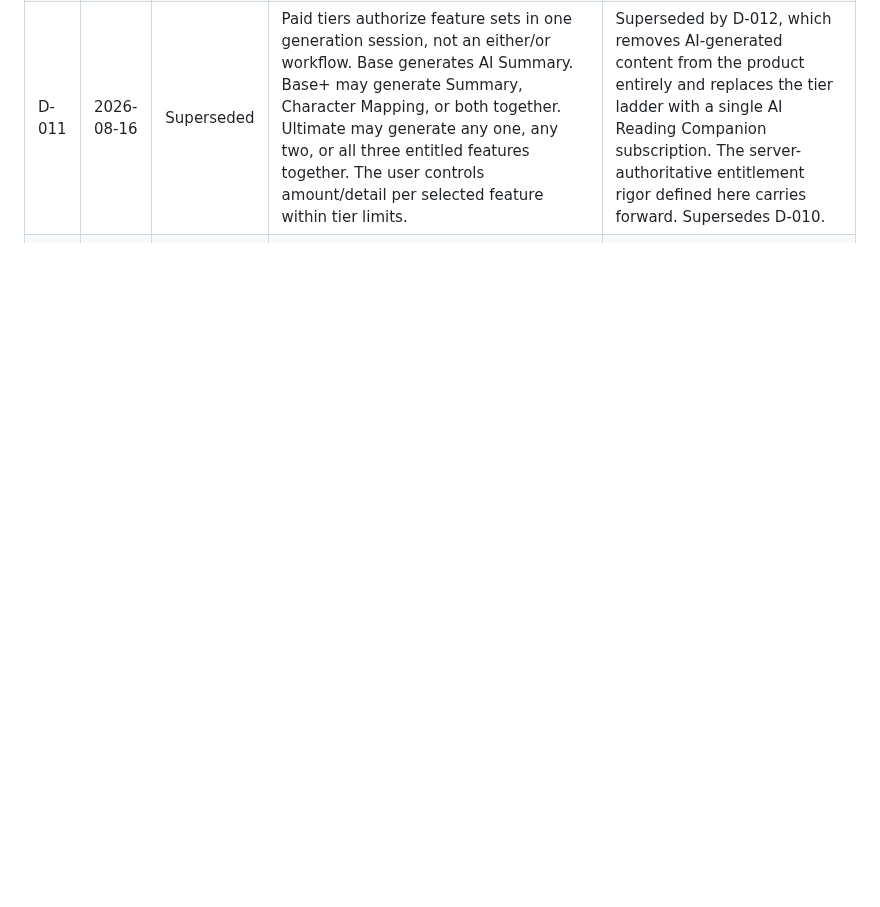
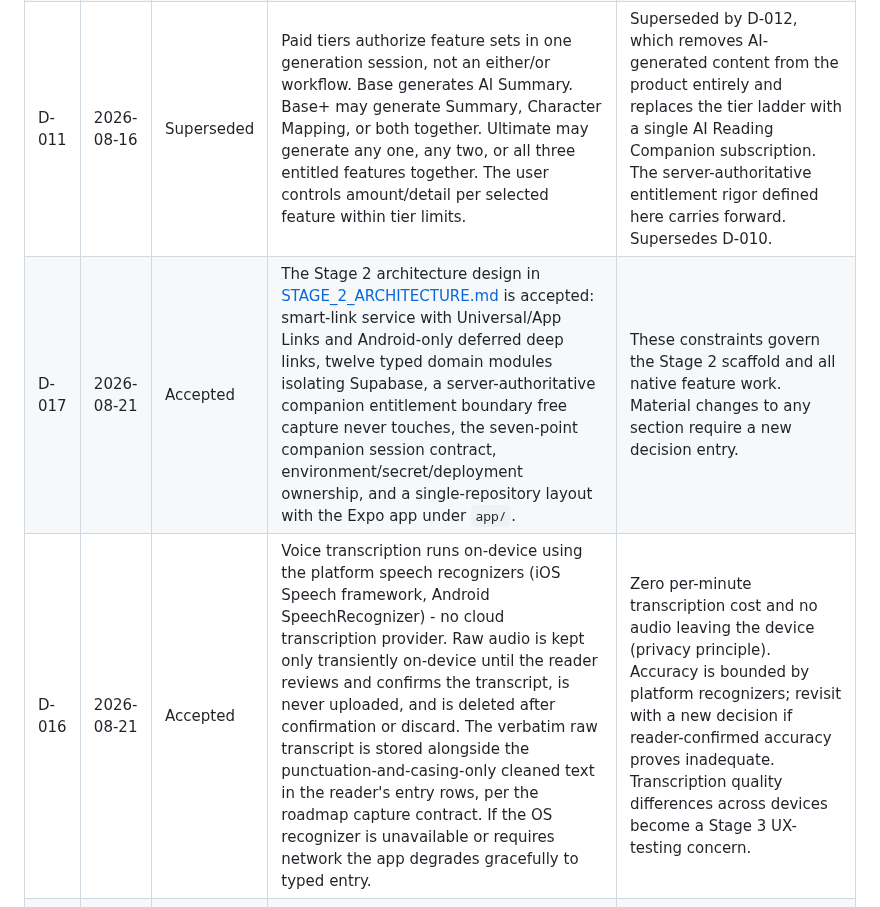
Before and after one commit to aizquier97-hub/Project-Bookmarkt, a Markdown page: docs/DECISION_LOG.md, the part around the change. Drawn GitHub-style; blank space fills up the shorter version.

Commit message:
Record D-016 voice approach and D-017 Stage 2 architecture design
Co-authored-by: Copilot App <223556219+Copilot@users.noreply.github.com>

```diff
--- a/docs/DECISION_LOG.md
+++ b/docs/DECISION_LOG.md
@@ -16,6 +16,8 @@ implementation choices may use separate Architecture Decision Records later.
 | D-009 | 2026-08-16 | Superseded | Bookmarkt v1 limits AI to three paid capabilities: AI text summary, AI character mapping, and AI image generation. The backend must verify the authenticated user's active paid tier, requested feature entitlement, and quota before any provider call. | Superseded by D-010, which preserves these controls and fixes the exact cumulative tier assignments. |
 | D-010 | 2026-08-16 | Superseded | Bookmarkt has three cumulative paid tiers: Base includes AI Summary only; Base+ includes AI Summary and AI Character Mapping; Ultimate includes all Base+ features plus AI Image Generation. When no paid subscription is active, the app displays all three tiers. A verified purchase enters the paid stream; no selection or a canceled/failed/abandoned purchase returns to manual entry. | Superseded by D-011, which preserves the fixed tier ladder and defines simultaneous multi-feature generation. |
 | D-011 | 2026-08-16 | Superseded | Paid tiers authorize feature sets in one generation session, not an either/or workflow. Base generates AI Summary. Base+ may generate Summary, Character Mapping, or both together. Ultimate may generate any one, any two, or all three entitled features together. The user controls amount/detail per selected feature within tier limits. | Superseded by D-012, which removes AI-generated content from the product entirely and replaces the tier ladder with a single AI Reading Companion subscription. The server-authoritative entitlement rigor defined here carries forward. Supersedes D-010. |
+| D-017 | 2026-08-21 | Accepted | The Stage 2 architecture design in [STAGE_2_ARCHITECTURE.md](STAGE_2_ARCHITECTURE.md) is accepted: smart-link service with Universal/App Links and Android-only deferred deep links, twelve typed domain modules isolating Supabase, a server-authoritative companion entitlement boundary free capture never touches, the seven-point companion session contract, environment/secret/deployment ownership, and a single-repository layout with the Expo app under `app/`. | These constraints govern the Stage 2 scaffold and all native feature work. Material changes to any section require a new decision entry. |
+| D-016 | 2026-08-21 | Accepted | Voice transcription runs on-device using the platform speech recognizers (iOS Speech framework, Android SpeechRecognizer) - no cloud transcription provider. Raw audio is kept only transiently on-device until the reader reviews and confirms the transcript, is never uploaded, and is deleted after confirmation or discard. The verbatim raw transcript is stored alongside the punctuation-and-casing-only cleaned text in the reader's entry rows, per the roadmap capture contract. If the OS recognizer is unavailable or requires network the app degrades gracefully to typed entry. | Zero per-minute transcription cost and no audio leaving the device (privacy principle). Accuracy is bounded by platform recognizers; revisit with a new decision if reader-confirmed accuracy proves inadequate. Transcription quality differences across devices become a Stage 3 UX-testing concern. |
 | D-015 | 2026-08-21 | Accepted | Each physical bookmark carries a globally unique ID in its QR URL (still a Bookmarkt-controlled smart link per D-008). A bookmark is claimed into one account and linked to exactly one book at a time. Scanning a linked bookmark opens the app directly to that book's capture screen. The link is editable for the life of the bookmark: the owner can unlink it from a finished or dropped book and relink it to any other book in their library (Neuromancer today, Don Quixote tomorrow). Unlinked or unclaimed scans fall back to the claim/link flow after authentication; uninstalled scans follow D-008 store routing. | The data model gains a bookmarks domain: registry of manufactured IDs, claim, link, unlink, relink, and audit history. Manufacturing must print unique codes with batch tracking. In-app capture never requires a bookmark: scanning is an accelerator, and every capture feature remains reachable without one (free-capture principle). Cross-account transfer/resale and lost-bookmark replacement flows are deferred to a later decision; the ID registry designed here must not preclude them. |
 | D-014 | 2026-08-21 | Accepted | The native application stack is React Native with Expo, TypeScript in strict mode, and the existing shared Supabase backend. Flutter and Capacitor were considered and declined: Flutter abandons the team's TypeScript/JavaScript experience and the PWA-derived logic; Capacitor wraps a web view rather than delivering the native UX the app-only launch scope requires. | Stage 2 scaffolds an Expo workspace with typed Supabase services. Expo EAS provides internal preview builds (Stage 2), native packaging and store submission (Stage 5). The PWA remains a frozen behavior reference only. |
 | D-013 | 2026-08-21 | Accepted | Stage 1 exits early with a GO after five consecutive clean days (2026-08-16 to 2026-08-21) of daily product-owner use, waiving the final two days of the seven-day stability window defined in D-006. The observed window included the 2026-08-17 D-012 capture-first production deploy with zero defects. | Stage 1 is closed and Stage 2 (Architecture rebuild) opens 2026-08-21. Accepted risk: defects that would have surfaced on days 6-7 are undetected at exit; any post-exit P0/P1 is fixed with Stage 1 priority. Amends D-006 for this window only; the seven-day standard remains the default for future stability windows. |
```
Also changed, not shown: docs/PRODUCT_ROADMAP.md (+22 -13 lines), docs/STAGE_2_ARCHITECTURE.md (added, +107 -0 lines).
